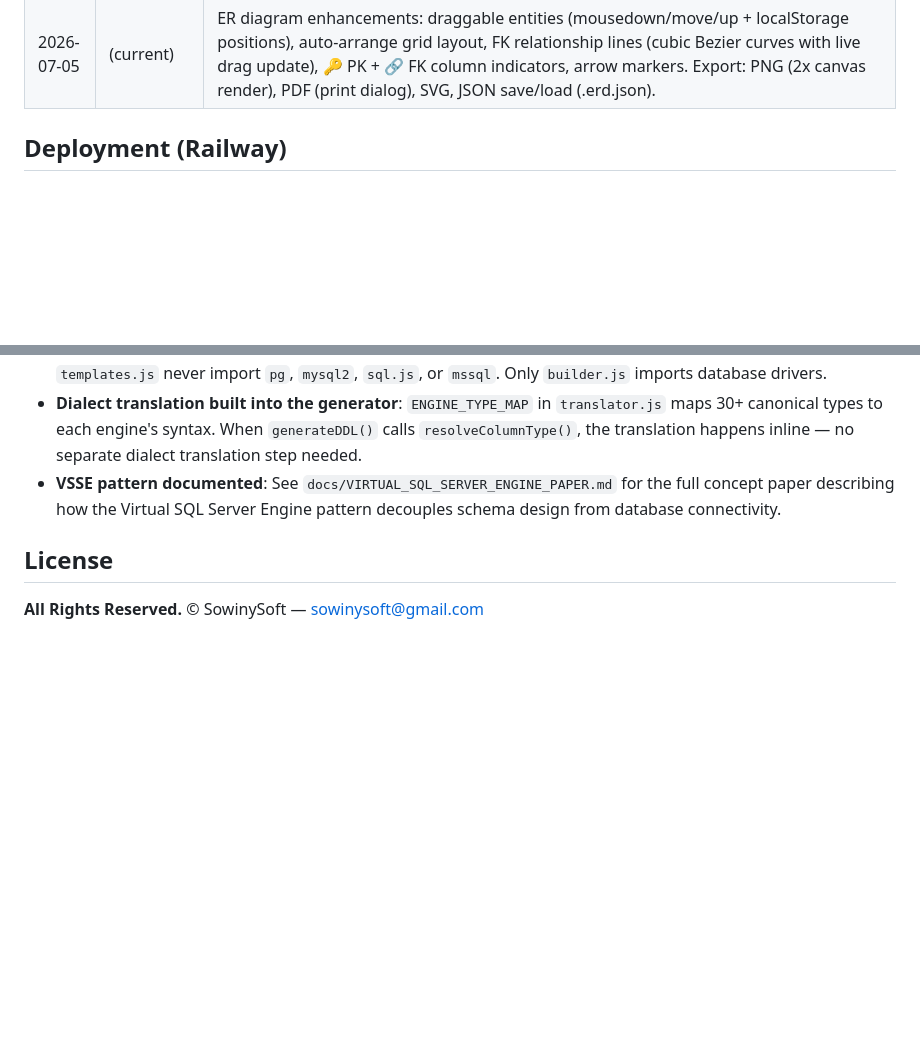
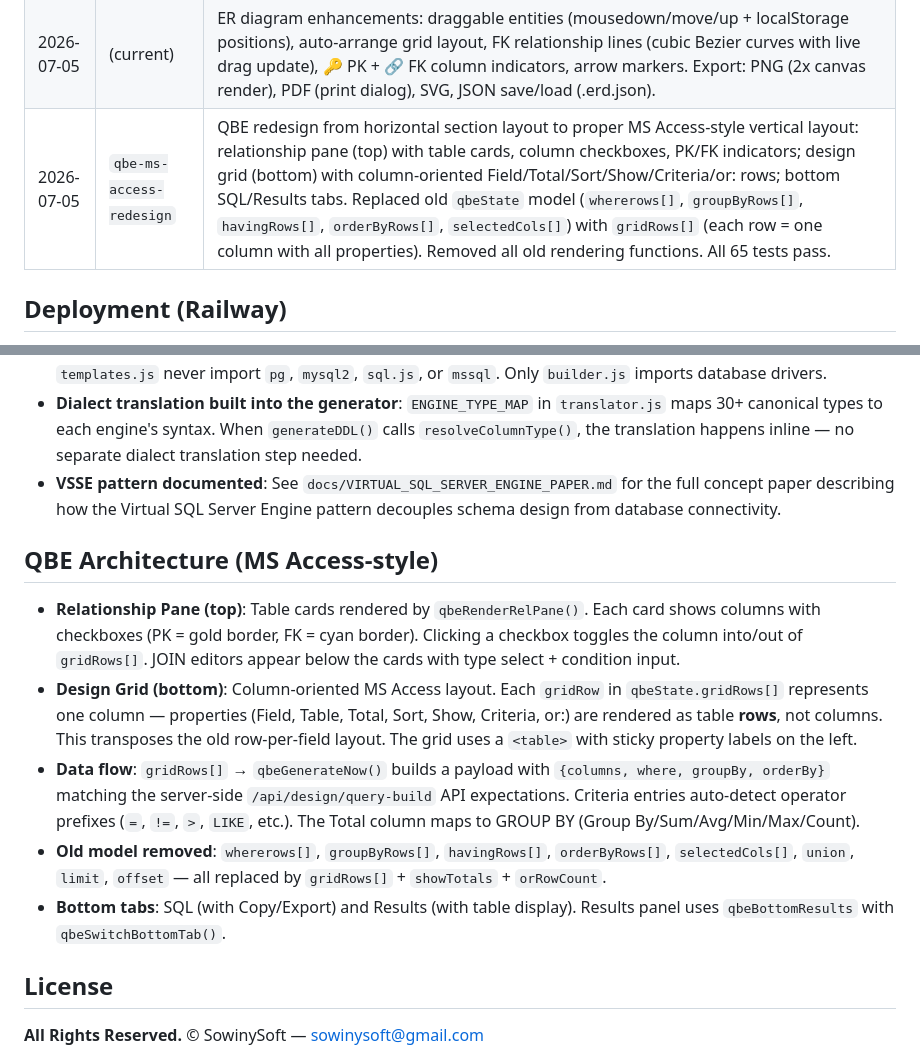
Before and after one commit to SowinySoft/4WD-Virtual-SQL-Server-Engine-Schema-Builder, a Markdown page: AGENTS.md, 2 parts joined by grey strips. GitHub-like rendering; blank space fills up the shorter version.

Commit message:
baseline: current state before MS Access QBE redesign

```diff
--- a/AGENTS.md
+++ b/AGENTS.md
@@ -105,6 +105,7 @@ This is commit 1 — standalone project forked from Hexagon Web Framework v3.14.
 | 2026-07-05 | `publish-paper` | VSSE concept paper submitted to ScienceOpen.com (under editorial review). Project entered in BeMyApp AI Builders Challenge (IBM SkillsBuild) at https://aibuilderschallenge-bobhub.bemyapp.com/#/projects |
 | 2026-07-05 | `330c285` | Deep audit: fixed 13 bugs (MSSQL mat-view, config typeMappings sync, Add Constraint no-op, builder.test.js, MSSQL QBE quoting, NVARCHAR/NCHAR map, tree sync, execSync dead import, MSSQL column comments, FK schema prefix, TINYINT, CLI port, QBE groupBy). 2 low items verified as non-issues. 65 tests pass. |
 | 2026-07-05 | (current) | ER diagram enhancements: draggable entities (mousedown/move/up + localStorage positions), auto-arrange grid layout, FK relationship lines (cubic Bezier curves with live drag update), 🔑 PK + 🔗 FK column indicators, arrow markers. Export: PNG (2x canvas render), PDF (print dialog), SVG, JSON save/load (.erd.json). |
+| 2026-07-05 | `qbe-ms-access-redesign` | QBE redesign from horizontal section layout to proper MS Access-style vertical layout: relationship pane (top) with table cards, column checkboxes, PK/FK indicators; design grid (bottom) with column-oriented Field/Total/Sort/Show/Criteria/or: rows; bottom SQL/Results tabs. Replaced old `qbeState` model (`whererows[]`, `groupByRows[]`, `havingRows[]`, `orderByRows[]`, `selectedCols[]`) with `gridRows[]` (each row = one column with all properties). Removed all old rendering functions. All 65 tests pass. |
 
 ## Deployment (Railway)
 
@@ -120,6 +121,14 @@ This is commit 1 — standalone project forked from Hexagon Web Framework v3.14.
 - **Dialect translation built into the generator**: `ENGINE_TYPE_MAP` in `translator.js` maps 30+ canonical types to each engine's syntax. When `generateDDL()` calls `resolveColumnType()`, the translation happens inline — no separate dialect translation step needed.
 - **VSSE pattern documented**: See `docs/VIRTUAL_SQL_SERVER_ENGINE_PAPER.md` for the full concept paper describing how the Virtual SQL Server Engine pattern decouples schema design from database connectivity.
 
+## QBE Architecture (MS Access-style)
+
+- **Relationship Pane (top)**: Table cards rendered by `qbeRenderRelPane()`. Each card shows columns with checkboxes (PK = gold border, FK = cyan border). Clicking a checkbox toggles the column into/out of `gridRows[]`. JOIN editors appear below the cards with type select + condition input.
+- **Design Grid (bottom)**: Column-oriented MS Access layout. Each `gridRow` in `qbeState.gridRows[]` represents one column — properties (Field, Table, Total, Sort, Show, Criteria, or:) are rendered as table **rows**, not columns. This transposes the old row-per-field layout. The grid uses a `<table>` with sticky property labels on the left.
+- **Data flow**: `gridRows[]` → `qbeGenerateNow()` builds a payload with `{columns, where, groupBy, orderBy}` matching the server-side `/api/design/query-build` API expectations. Criteria entries auto-detect operator prefixes (`=`, `!=`, `>`, `LIKE`, etc.). The Total column maps to GROUP BY (Group By/Sum/Avg/Min/Max/Count).
+- **Old model removed**: `whererows[]`, `groupByRows[]`, `havingRows[]`, `orderByRows[]`, `selectedCols[]`, `union`, `limit`, `offset` — all replaced by `gridRows[]` + `showTotals` + `orRowCount`.
+- **Bottom tabs**: SQL (with Copy/Export) and Results (with table display). Results panel uses `qbeBottomResults` with `qbeSwitchBottomTab()`.
+
 ## License
 
 **All Rights Reserved.** © SowinySoft — sowinysoft@gmail.com
```
